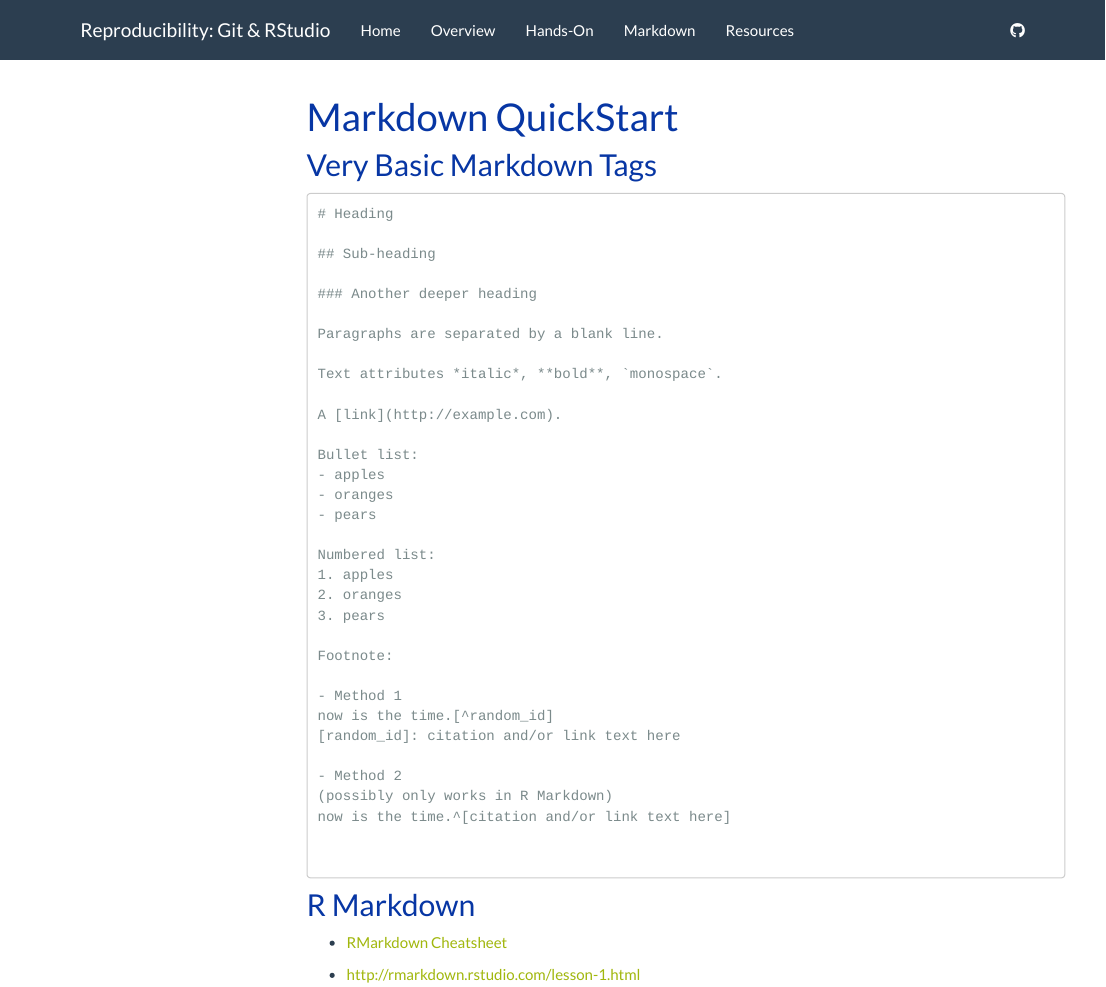
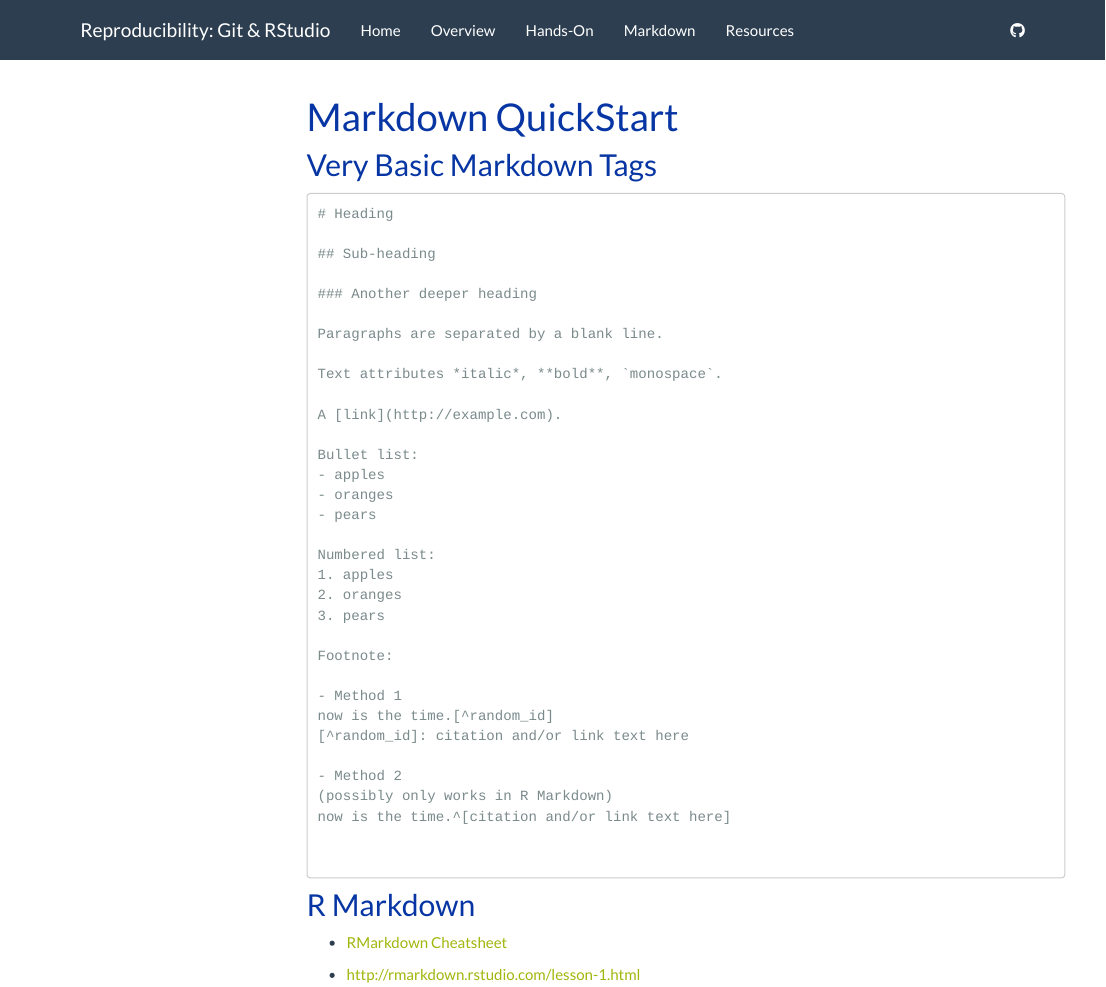
Before and after one commit to data-and-visualization/git-tutorial, an R Markdown document (markdown.Rmd): the page in a window 1100 px wide, from its top. Rendered offline with R 4.5, knitr and Pandoc, with nearby package versions; the code chunks are not run, so their results and figures are left out; menus at the side of the page are left out.

Commit message:
error correction
- footnote notation in markdown

```diff
--- a/markdown.Rmd
+++ b/markdown.Rmd
@@ -32,7 +32,7 @@
 
 - Method 1
 now is the time.[^random_id]
-[random_id]: citation and/or link text here
+[^random_id]: citation and/or link text here
 
 - Method 2
 (possibly only works in R Markdown)
```
